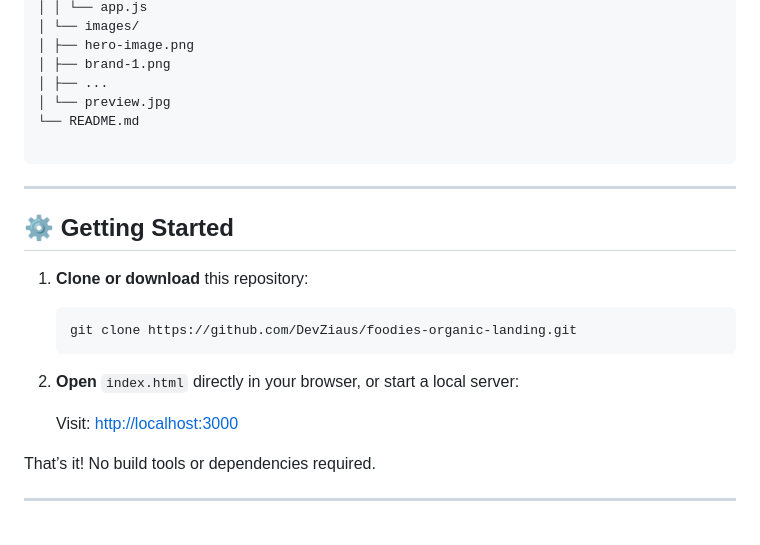
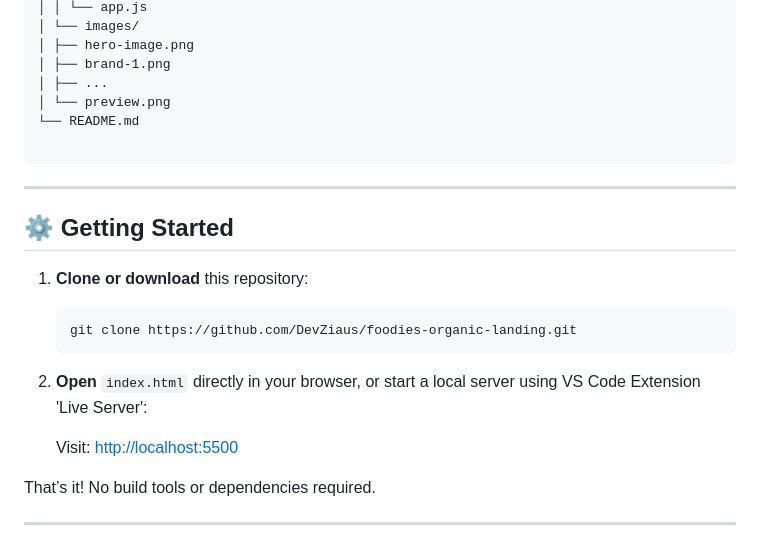
Before and after one commit to DevZiaus/foodies-organic-landing, a Markdown page: README.md, the part around the change. Drawn GitHub-style.

````diff
--- a/README.md
+++ b/README.md
@@ -84,7 +84,7 @@ foodies-landing/
 │ ├── hero-image.png
 │ ├── brand-1.png
 │ ├── ...
-│ └── preview.jpg
+│ └── preview.png
 └── README.md
 
 ```
@@ -99,9 +99,9 @@ foodies-landing/
     git clone https://github.com/DevZiaus/foodies-organic-landing.git
     ```
 
-2. **Open** `index.html` directly in your browser, or start a local server:
+2. **Open** `index.html` directly in your browser, or start a local server using VS Code Extension 'Live Server':
 
-    Visit: [http://localhost:3000](http://localhost:3000)
+    Visit: [http://localhost:5500](http://localhost:5500)
 
 That’s it! No build tools or dependencies required.
 
````
